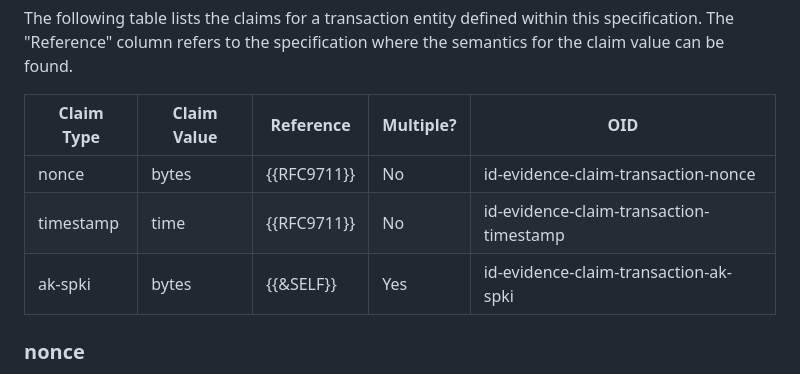
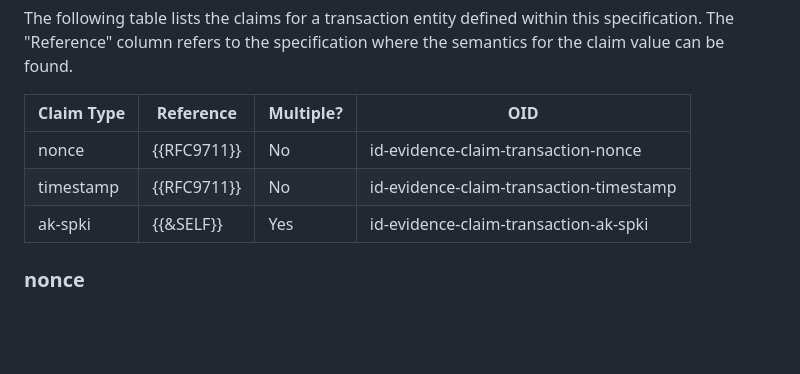
Before and after one commit to ietf-rats-wg/key-attestation, a Markdown page: draft-ietf-rats-pkix-key-attestation.md, the part around one of its changes. Drawn GitHub-style; blank space fills up the shorter version.

```diff
--- a/draft-ietf-rats-pkix-key-attestation.md
+++ b/draft-ietf-rats-pkix-key-attestation.md
@@ -855,11 +873,11 @@ within this specification. The "Reference" column refers to the specification wh
 for the claim value can be found.
 
 
-| Claim Type      | Claim Value     | Reference     | Multiple? | OID                                      |
-| ---             | ---             | ---           | ---       | ---                                      |
-| nonce           | bytes           | {{RFC9711}}   | No        | id-evidence-claim-transaction-nonce      |
-| timestamp       | time            | {{RFC9711}}   | No        | id-evidence-claim-transaction-timestamp  |
-| ak-spki         | bytes           | {{&SELF}}     | Yes       | id-evidence-claim-transaction-ak-spki    |
+| Claim Type      | Reference     | Multiple? | OID                                      |
+| ---             | ---           | ---       | ---                                      |
+| nonce           | {{RFC9711}}   | No        | id-evidence-claim-transaction-nonce      |
+| timestamp       | {{RFC9711}}   | No        | id-evidence-claim-transaction-timestamp  |
+| ak-spki         | {{&SELF}}     | Yes       | id-evidence-claim-transaction-ak-spki    |
 
 ### nonce
 
```
Also changed, not shown: other parts of draft-ietf-rats-pkix-key-attestation.md (+79 -61 lines).
